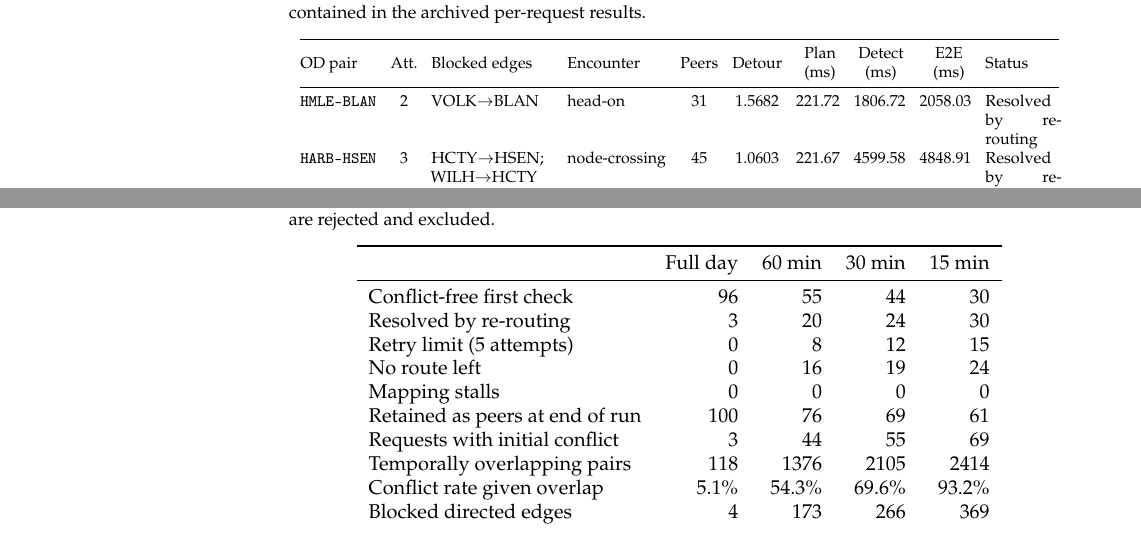
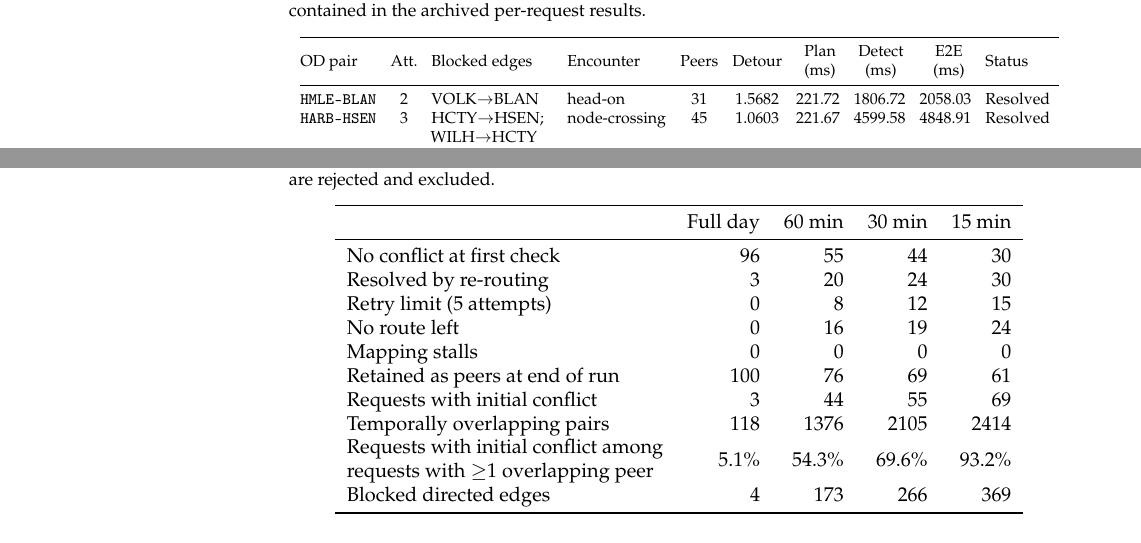
Before and after one commit to sukhbirsingh81/acc-paper, a LaTeX paper (mdpi/drones_manuscript.tex, which reads plots/conflict_resolution/conflict_density_table.tex, plots/conflict_resolution/conflict_resolution_cases_table.tex): two parts of pages 25 and 26 of 35, joined at a grey line, cut so that both start at the same text. Compiled offline with pdfLaTeX.

Commit message:
fix: name the request-level conflict share precisely in the density table

```diff
--- a/plots/conflict_resolution/conflict_density_table.tex
+++ b/plots/conflict_resolution/conflict_density_table.tex
@@ -2,7 +2,7 @@
   \toprule
   & Full day & 60 min & 30 min & 15 min \\
   \midrule
-  Conflict-free first check & 96 & 55 & 44 & 30 \\
+  No conflict at first check & 96 & 55 & 44 & 30 \\
   Resolved by re-routing & 3 & 20 & 24 & 30 \\
   Retry limit (5 attempts) & 0 & 8 & 12 & 15 \\
   No route left & 0 & 16 & 19 & 24 \\
@@ -10,7 +10,7 @@
   Retained as peers at end of run & 100 & 76 & 69 & 61 \\
   Requests with initial conflict & 3 & 44 & 55 & 69 \\
   Temporally overlapping pairs & 118 & 1376 & 2105 & 2414 \\
-  Conflict rate given overlap & 5.1\% & 54.3\% & 69.6\% & 93.2\% \\
+  \makecell[l]{Requests with initial conflict among\\requests with ${\ge}1$ overlapping peer} & 5.1\% & 54.3\% & 69.6\% & 93.2\% \\
   Blocked directed edges & 4 & 173 & 266 & 369 \\
   \bottomrule
 \end{tabular}
--- a/plots/conflict_resolution/conflict_resolution_cases_table.tex
+++ b/plots/conflict_resolution/conflict_resolution_cases_table.tex
@@ -2,8 +2,8 @@
   \toprule
   OD pair & Att. & Blocked edges & Encounter & Peers & Detour & \makecell{Plan\\(ms)} & \makecell{Detect\\(ms)} & \makecell{E2E\\(ms)} & Status \\
   \midrule
-  \texttt{HMLE--BLAN} & 2 & VOLK\(\to\)BLAN & head-on & 31 & 1.5682 & 221.72 & 1806.72 & 2058.03 & Resolved by re-routing \\
-  \texttt{HARB--HSEN} & 3 & HCTY\(\to\)HSEN; WILH\(\to\)HCTY & node-crossing & 45 & 1.0603 & 221.67 & 4599.58 & 4848.91 & Resolved by re-routing \\
-  \texttt{BLAN--WNTH} & 2 & BLAN\(\to\)VOLK & same-direction & 72 & 1.7908 & 245.49 & 4501.12 & 4792.99 & Resolved by re-routing \\
+  \texttt{HMLE--BLAN} & 2 & VOLK\(\to\)BLAN & head-on & 31 & 1.5682 & 221.72 & 1806.72 & 2058.03 & Resolved \\
+  \texttt{HARB--HSEN} & 3 & HCTY\(\to\)HSEN; WILH\(\to\)HCTY & node-crossing & 45 & 1.0603 & 221.67 & 4599.58 & 4848.91 & Resolved \\
+  \texttt{BLAN--WNTH} & 2 & BLAN\(\to\)VOLK & same-direction & 72 & 1.7908 & 245.49 & 4501.12 & 4792.99 & Resolved \\
   \bottomrule
 \end{tabular}
```
Also changed, not shown: 1 other file.
